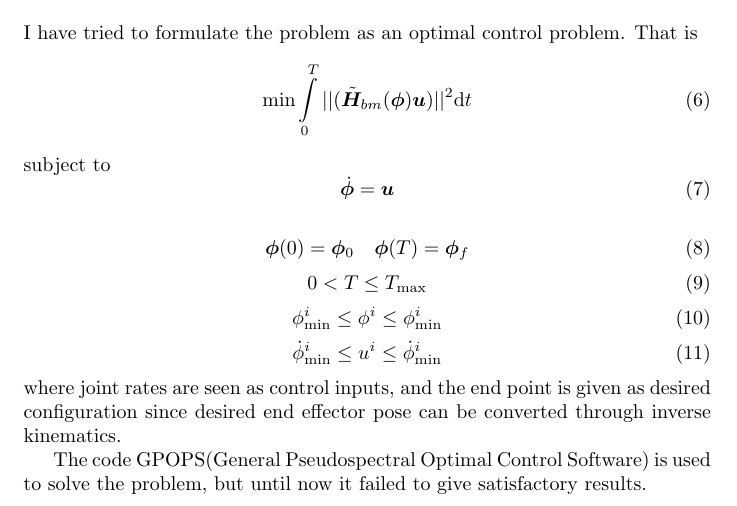
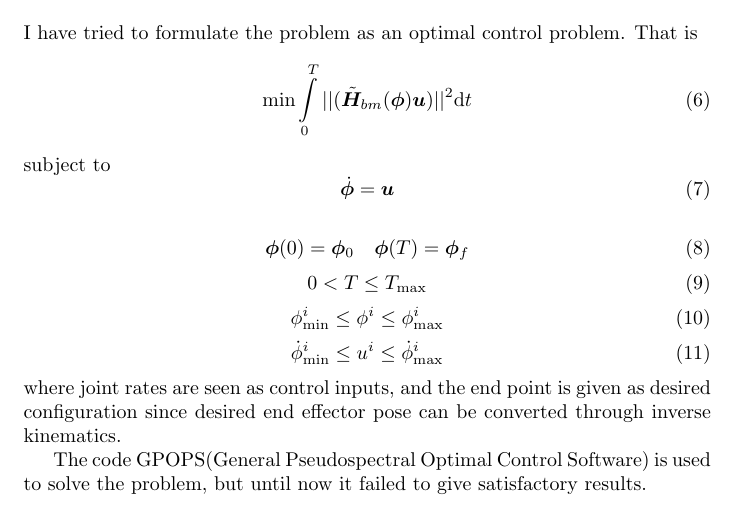
Before and after one commit to RobotXiaoFeng/noReact, a LaTeX document (problem description.tex): part of page 2 of 3, cut so that both start at the same text. Compiled offline with pdfLaTeX.

Commit message:
typo  correction
correct typos in constraints (4) and (5)

```diff
--- a/problem description.tex
+++ b/problem description.tex
@@ -80,10 +80,10 @@ I have tried to formulate the problem as an optimal control problem. That is
 		0 < T \le T_{\mathrm{max}}
 	\end{equation}
 	\begin{equation}
-		\phi^i_{\mathrm{min}} \le \phi^i \le \phi^i_{\mathrm{min}}
+		\phi^i_{\mathrm{min}} \le \phi^i \le \phi^i_{\mathrm{max}}
 	\end{equation}
 	\begin{equation}
-		\dot{\phi}^i_{\mathrm{min}} \le {u}^i \le \dot{\phi}^i_{\mathrm{min}}
+		\dot{\phi}^i_{\mathrm{min}} \le {u}^i \le \dot{\phi}^i_{\mathrm{max}}
 	\end{equation}
 where joint rates are seen as control inputs, and the end point is given as desired configuration since desired end effector pose can be converted through inverse kinematics.
 
```
Also changed, not shown: problem description.pdf.
